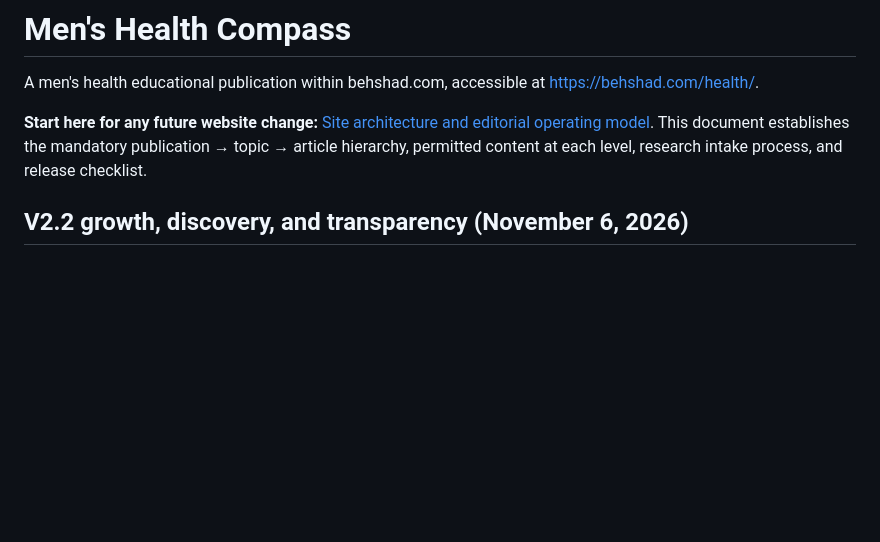
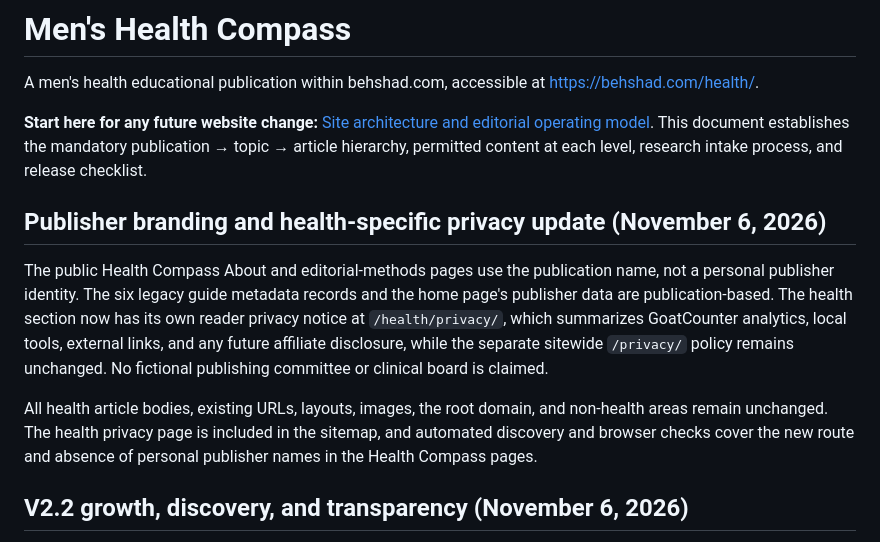
Before and after one commit to behshad-code/behshad.com, a Markdown page: health/README.md, the part around the change. Rendered like a GitHub page; blank space fills up the shorter version.

Commit message:
MHC: document publication-only publisher identity and health privacy

```diff
--- a/health/README.md
+++ b/health/README.md
@@ -3,6 +3,12 @@
 A men's health educational publication within behshad.com, accessible at https://behshad.com/health/.
 
 **Start here for any future website change:** [Site architecture and editorial operating model](SITE-ARCHITECTURE.md). This document establishes the mandatory publication → topic → article hierarchy, permitted content at each level, research intake process, and release checklist.
+
+## Publisher branding and health-specific privacy update (November 6, 2026)
+
+The public Health Compass About and editorial-methods pages use the publication name, not a personal publisher identity. The six legacy guide metadata records and the home page's publisher data are publication-based. The health section now has its own reader privacy notice at `/health/privacy/`, which summarizes GoatCounter analytics, local tools, external links, and any future affiliate disclosure, while the separate sitewide `/privacy/` policy remains unchanged. No fictional publishing committee or clinical board is claimed.
+
+All health article bodies, existing URLs, layouts, images, the root domain, and non-health areas remain unchanged. The health privacy page is included in the sitemap, and automated discovery and browser checks cover the new route and absence of personal publisher names in the Health Compass pages.
 
 ## V2.2 growth, discovery, and transparency (November 6, 2026)
 
```
